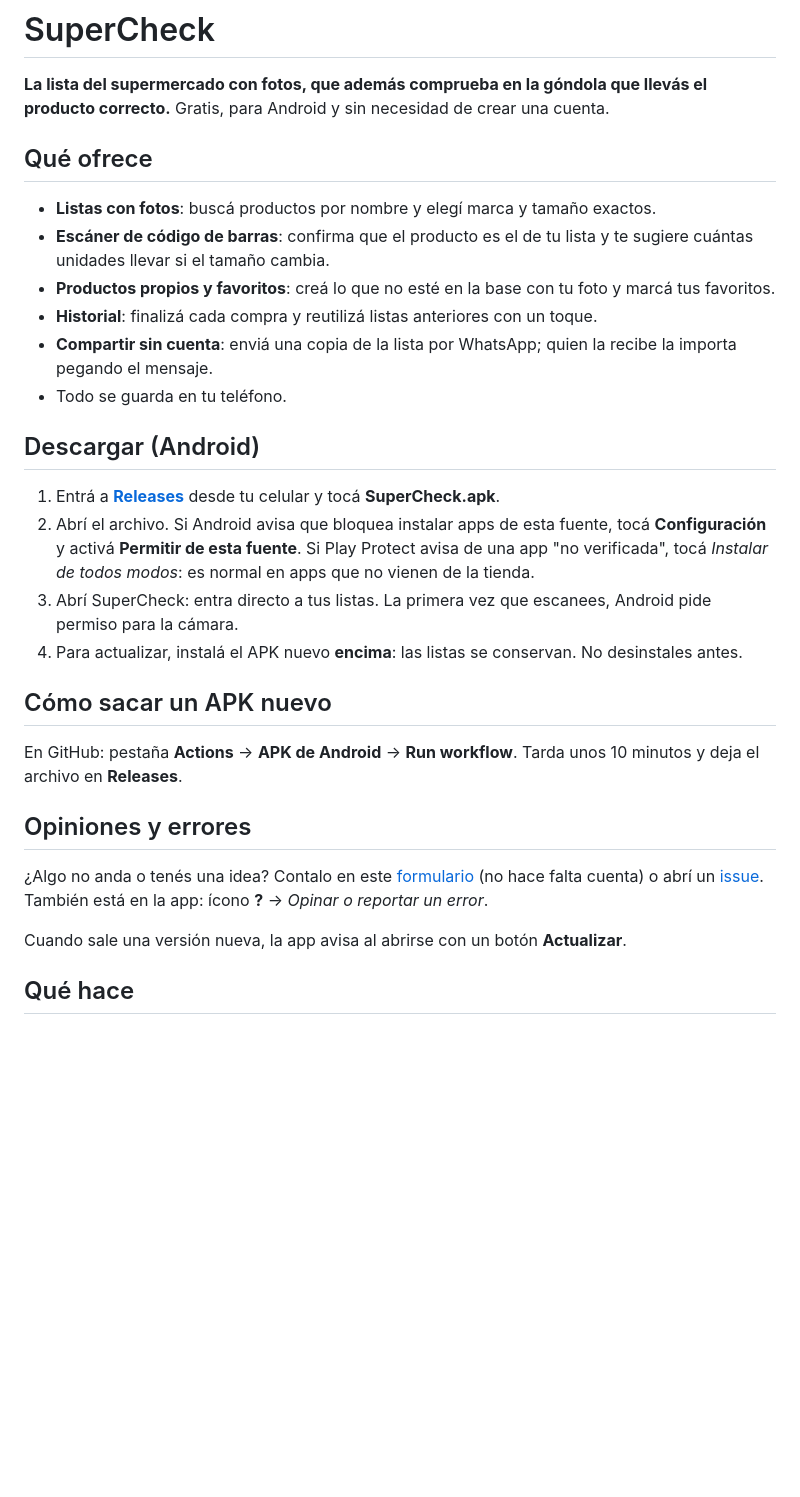
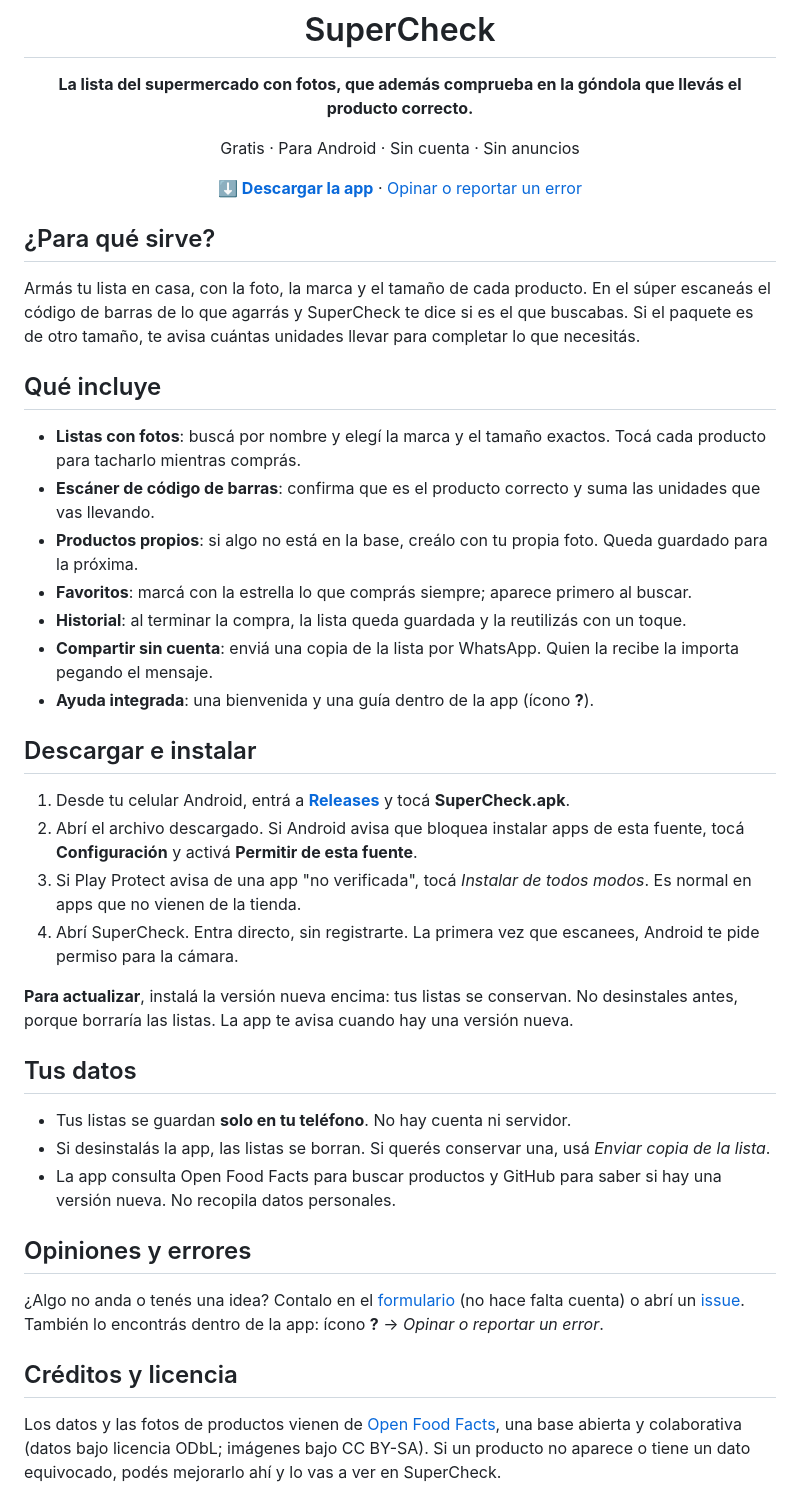
Before and after one commit to B3njaminGC/SuperCheck, a Markdown page: README.md, the part around one of its changes. GitHub-like rendering; blank space fills up the shorter version.

Commit message:
README público
Co-Authored-By: Claude Sonnet 5.5 <noreply@anthropic.com>
Claude-Session: https://claude.ai/code/session_01Rt3H6sA7TqRYneDY3hFnkq

```diff
--- a/README.md
+++ b/README.md
@@ -1,39 +3,57 @@
 # SuperCheck
 
 **La lista del supermercado con fotos, que además comprueba en la góndola que llevás el producto correcto.**
-Gratis, para Android y sin necesidad de crear una cuenta.
 
-## Qué ofrece
+Gratis · Para Android · Sin cuenta · Sin anuncios
 
-- **Listas con fotos**: buscá productos por nombre y elegí marca y tamaño exactos.
-- **Escáner de código de barras**: confirma que el producto es el de tu lista y te sugiere cuántas unidades llevar si el tamaño cambia.
-- **Productos propios y favoritos**: creá lo que no esté en la base con tu foto y marcá tus favoritos.
-- **Historial**: finalizá cada compra y reutilizá listas anteriores con un toque.
-- **Compartir sin cuenta**: enviá una copia de la lista por WhatsApp; quien la recibe la importa pegando el mensaje.
-- Todo se guarda en tu teléfono.
+[**⬇ Descargar la app**](https://github.com/B3njaminGC/SuperCheck/releases/latest) · [Opinar o reportar un error](https://docs.google.com/forms/d/e/1FAIpQLSfiamKhFf6ihGTKJTh6bf4VJarRt_sqiqk5viALKzsQwnfYog/viewform)
 
-## Descargar (Android)
+</div>
 
-1. Entrá a **[Releases](https://github.com/B3njaminGC/SuperCheck/releases/latest)** desde tu celular y tocá **SuperCheck.apk**.
-2. Abrí el archivo. Si Android avisa que bloquea instalar apps de esta fuente, tocá **Configuración** y activá
-   **Permitir de esta fuente**. Si Play Protect avisa de una app "no verificada", tocá *Instalar de todos
-   modos*: es normal en apps que no vienen de la tienda.
-3. Abrí SuperCheck: entra directo a tus listas. La primera vez que escanees, Android pide permiso para la cámara.
-4. Para actualizar, instalá el APK nuevo **encima**: las listas se conservan. No desinstales antes.
+## ¿Para qué sirve?
 
-## Cómo sacar un APK nuevo
+Armás tu lista en casa, con la foto, la marca y el tamaño de cada producto. En el súper escaneás el código de
+barras de lo que agarrás y SuperCheck te dice si es el que buscabas. Si el paquete es de otro tamaño, te avisa
+cuántas unidades llevar para completar lo que necesitás.
 
-En GitHub: pestaña **Actions** → **APK de Android** → **Run workflow**. Tarda unos 10 minutos y deja el archivo
-en **Releases**.
+## Qué incluye
+
+- **Listas con fotos**: buscá por nombre y elegí la marca y el tamaño exactos. Tocá cada producto para tacharlo mientras comprás.
+- **Escáner de código de barras**: confirma que es el producto correcto y suma las unidades que vas llevando.
+- **Productos propios**: si algo no está en la base, creálo con tu propia foto. Queda guardado para la próxima.
+- **Favoritos**: marcá con la estrella lo que comprás siempre; aparece primero al buscar.
+- **Historial**: al terminar la compra, la lista queda guardada y la reutilizás con un toque.
+- **Compartir sin cuenta**: enviá una copia de la lista por WhatsApp. Quien la recibe la importa pegando el mensaje.
+- **Ayuda integrada**: una bienvenida y una guía dentro de la app (ícono **?**).
+
+## Descargar e instalar
+
+1. Desde tu celular Android, entrá a **[Releases](https://github.com/B3njaminGC/SuperCheck/releases/latest)** y tocá **SuperCheck.apk**.
+2. Abrí el archivo descargado. Si Android avisa que bloquea instalar apps de esta fuente, tocá **Configuración** y
+   activá **Permitir de esta fuente**.
+3. Si Play Protect avisa de una app "no verificada", tocá *Instalar de todos modos*. Es normal en apps que no
+   vienen de la tienda.
+4. Abrí SuperCheck. Entra directo, sin registrarte. La primera vez que escanees, Android te pide permiso para la cámara.
+
+**Para actualizar**, instalá la versión nueva encima: tus listas se conservan. No desinstales antes, porque
+borraría las listas. La app te avisa cuando hay una versión nueva.
+
+## Tus datos
+
+- Tus listas se guardan **solo en tu teléfono**. No hay cuenta ni servidor.
+- Si desinstalás la app, las listas se borran. Si querés conservar una, usá *Enviar copia de la lista*.
+- La app consulta Open Food Facts para buscar productos y GitHub para saber si hay una versión nueva.
+  No recopila datos personales.
 
 ## Opiniones y errores
 
-¿Algo no anda o tenés una idea? Contalo en este
-[formulario](https://docs.google.com/forms/d/e/1FAIpQLSfiamKhFf6ihGTKJTh6bf4VJarRt_sqiqk5viALKzsQwnfYog/viewform)
+¿Algo no anda o tenés una idea? Contalo en el [formulario](https://docs.google.com/forms/d/e/1FAIpQLSfiamKhFf6ihGTKJTh6bf4VJarRt_sqiqk5viALKzsQwnfYog/viewform)
 (no hace falta cuenta) o abrí un [issue](https://github.com/B3njaminGC/SuperCheck/issues/new/choose).
-También está en la app: ícono **?** → *Opinar o reportar un error*.
+También lo encontrás dentro de la app: ícono **?** → *Opinar o reportar un error*.
 
-Cuando sale una versión nueva, la app avisa al abrirse con un botón **Actualizar**.
+## Créditos y licencia
 
-## Qué hace
+Los datos y las fotos de productos vienen de [Open Food Facts](https://world.openfoodfacts.org), una base abierta y
+colaborativa (datos bajo licencia ODbL; imágenes bajo CC BY-SA). Si un producto no aparece o tiene un dato
+equivocado, podés mejorarlo ahí y lo vas a ver en SuperCheck.
 
```
Also changed, not shown: other parts of README.md (+3 -44 lines).
